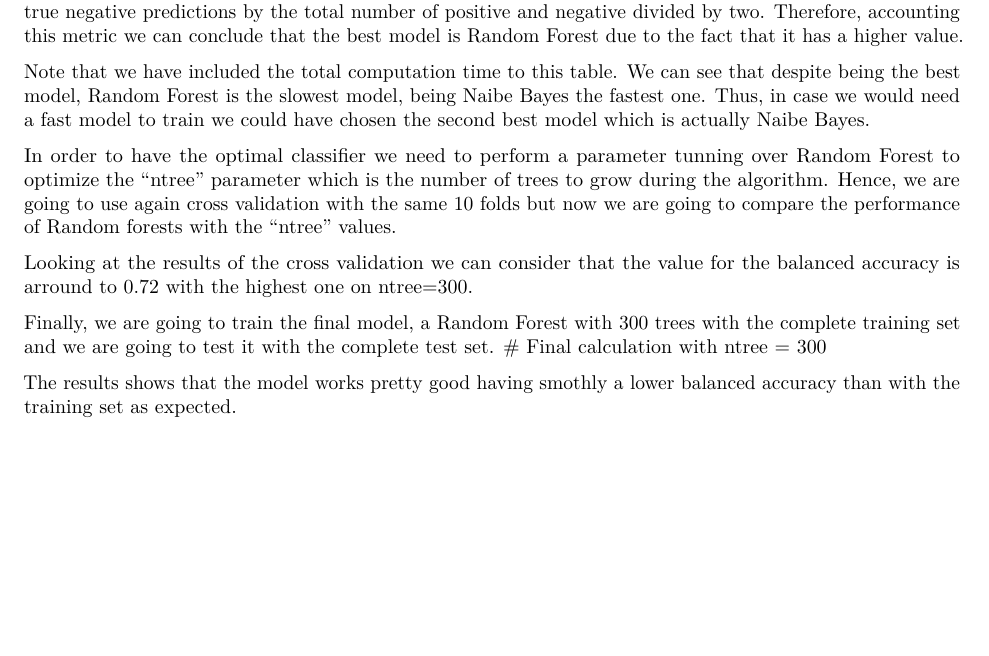
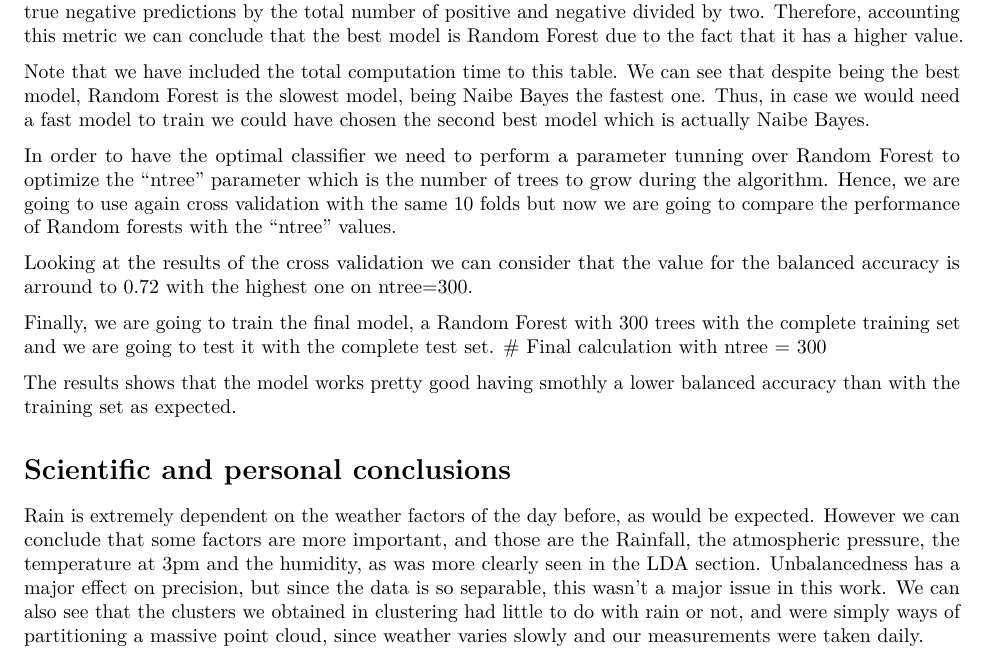
Before and after one commit to pistocchifilippo/rainInAustralia, an R Markdown document (RainInAustralia.Rmd): part of page 6 of 6, cut so that both start at the same text, the shorter picture padded with empty space. Rendered offline with R 4.5, knitr and Pandoc, then LaTeX, with nearby package versions; the code chunks are not run, so their results and figures are left out.

Commit message:
Point 10

````diff
--- a/RainInAustralia.Rmd
+++ b/RainInAustralia.Rmd
@@ -818,3 +818,7 @@ result_final
 ```
 
 The results shows that the model works pretty good having smothly a lower balanced accuracy than with the training set as expected.
+
+# Scientific and personal conclusions
+
+Rain is extremely dependent on the weather factors of the day before, as would be expected. However we can conclude that some factors are more important, and those are the Rainfall, the atmospheric pressure, the temperature at 3pm and the humidity, as was more clearly seen in the LDA section. Unbalancedness has a major effect on precision, but since the data is so separable, this wasn't a major issue in this work. We can also see that the clusters we obtained in clustering had little to do with rain or not, and were simply ways of partitioning a massive point cloud, since weather varies slowly and our measurements were taken daily.
````
